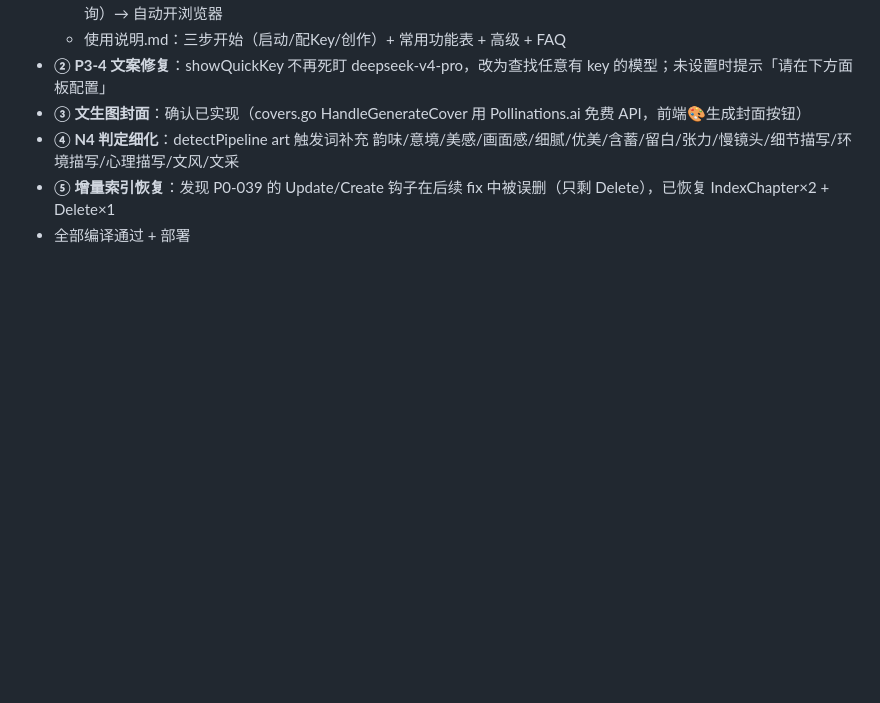
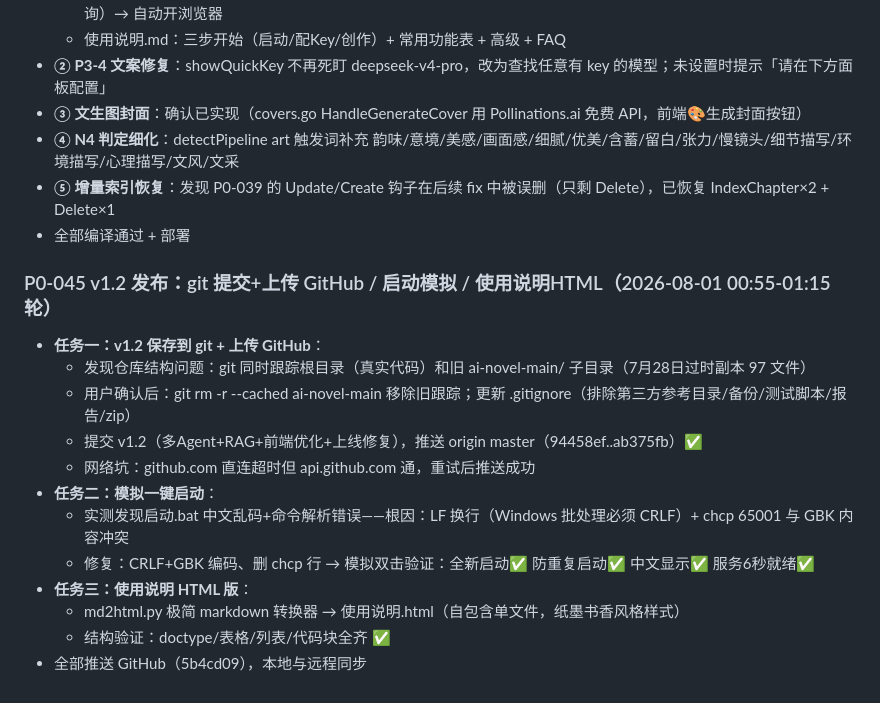
Before and after one commit to jhzy1314/ai-writing-assistant, a Markdown page: DEV_TASKS.md, the part around the change. Drawn GitHub-style; blank space fills up the shorter version.

Commit message:
docs: DEV_TASKS v1.2 发布记录

```diff
--- a/DEV_TASKS.md
+++ b/DEV_TASKS.md
@@ -578,3 +578,17 @@
 - **④ N4 判定细化**：detectPipeline art 触发词补充 韵味/意境/美感/画面感/细腻/优美/含蓄/留白/张力/慢镜头/细节描写/环境描写/心理描写/文风/文采
 - **⑤ 增量索引恢复**：发现 P0-039 的 Update/Create 钩子在后续 fix 中被误删（只剩 Delete），已恢复 IndexChapter×2 + Delete×1
 - 全部编译通过 + 部署
+
+### P0-045 v1.2 发布：git 提交+上传 GitHub / 启动模拟 / 使用说明HTML（2026-08-01 00:55-01:15 轮）
+- **任务一：v1.2 保存到 git + 上传 GitHub**：
+  - 发现仓库结构问题：git 同时跟踪根目录（真实代码）和旧 ai-novel-main/ 子目录（7月28日过时副本 97 文件）
+  - 用户确认后：git rm -r --cached ai-novel-main 移除旧跟踪；更新 .gitignore（排除第三方参考目录/备份/测试脚本/报告/zip）
+  - 提交 v1.2（多Agent+RAG+前端优化+上线修复），推送 origin master（94458ef..ab375fb）✅
+  - 网络坑：github.com 直连超时但 api.github.com 通，重试后推送成功
+- **任务二：模拟一键启动**：
+  - 实测发现启动.bat 中文乱码+命令解析错误——根因：LF 换行（Windows 批处理必须 CRLF）+ chcp 65001 与 GBK 内容冲突
+  - 修复：CRLF+GBK 编码、删 chcp 行 → 模拟双击验证：全新启动✅ 防重复启动✅ 中文显示✅ 服务6秒就绪✅
+- **任务三：使用说明 HTML 版**：
+  - md2html.py 极简 markdown 转换器 → 使用说明.html（自包含单文件，纸墨书香风格样式）
+  - 结构验证：doctype/表格/列表/代码块全齐 ✅
+- 全部推送 GitHub（5b4cd09），本地与远程同步
```
